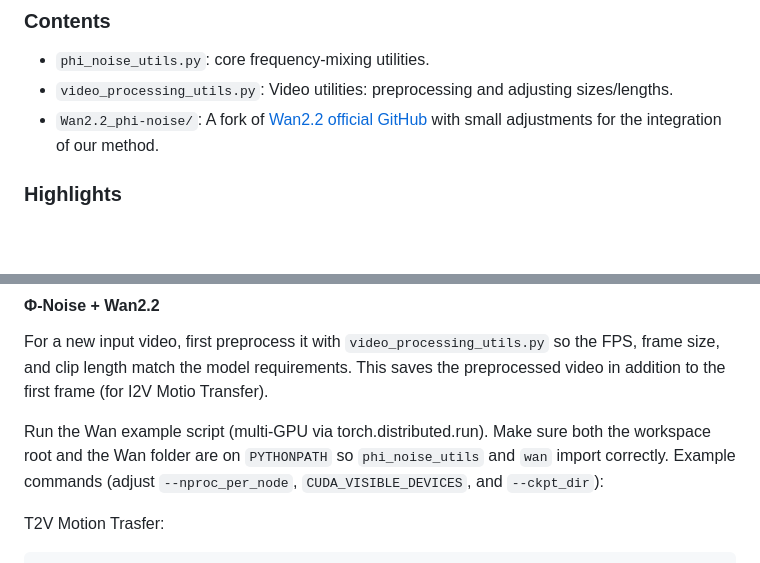
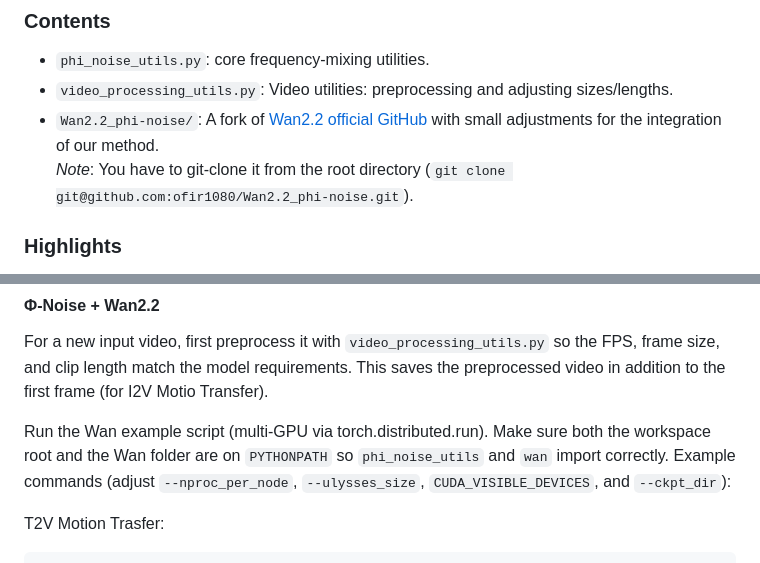
Before and after one commit to ofir1080/phi-noise, a Markdown page: README.md, 2 parts joined by grey strips. Drawn GitHub-style; blank space fills up the shorter version.

````diff
--- a/README.md
+++ b/README.md
@@ -36,7 +36,8 @@
 ### Contents ###
 - `phi_noise_utils.py`: core frequency-mixing utilities.
 - `video_processing_utils.py`: Video utilities: preprocessing and adjusting sizes/lengths.
-- `Wan2.2_phi-noise/`: A fork of [Wan2.2 official GitHub](https://github.com/Wan-Video/Wan2.2) with small adjustments for the integration of our method.
+- `Wan2.2_phi-noise/`: A fork of [Wan2.2 official GitHub](https://github.com/Wan-Video/Wan2.2) with small adjustments for the integration of our method. \
+*Note*: You have to git-clone it from the root directory (`git clone git@github.com:ofir1080/Wan2.2_phi-noise.git`).
 
 
 ### Highlights ###
@@ -55,7 +56,7 @@ For installation instruction of Wan2.2, please refer to [Wan2.2/INSTALL.md](http
 
 For a new input video, first preprocess it with `video_processing_utils.py` so the FPS, frame size, and clip length match the model requirements. This saves the preprocessed video in addition to the first frame (for I2V Motio Transfer).
 
-Run the Wan example script (multi-GPU via torch.distributed.run). Make sure both the workspace root and the Wan folder are on `PYTHONPATH` so `phi_noise_utils` and `wan` import correctly. Example commands (adjust `--nproc_per_node`, `CUDA_VISIBLE_DEVICES`, and `--ckpt_dir`):
+Run the Wan example script (multi-GPU via torch.distributed.run). Make sure both the workspace root and the Wan folder are on `PYTHONPATH` so `phi_noise_utils` and `wan` import correctly. Example commands (adjust `--nproc_per_node`, `--ulysses_size`, `CUDA_VISIBLE_DEVICES`, and `--ckpt_dir`):
 
 T2V Motion Trasfer:
 ```bash
````
